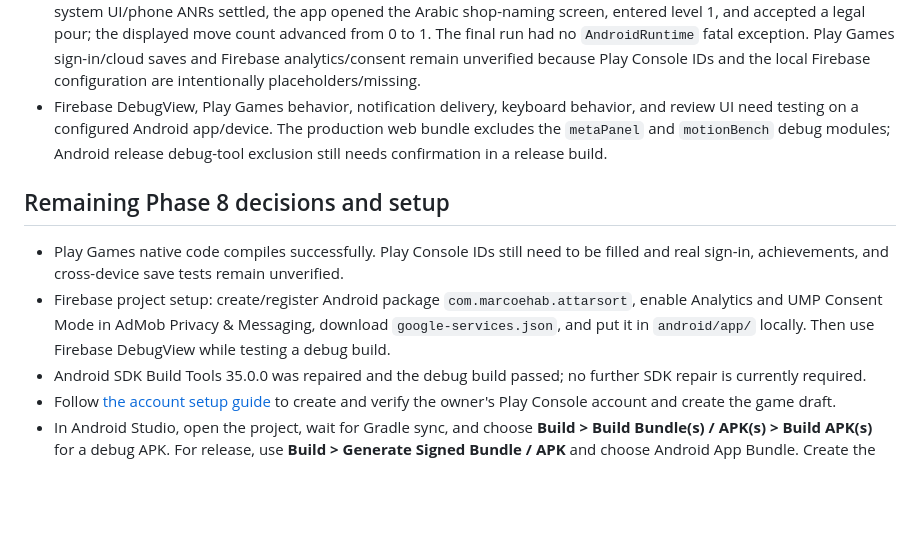
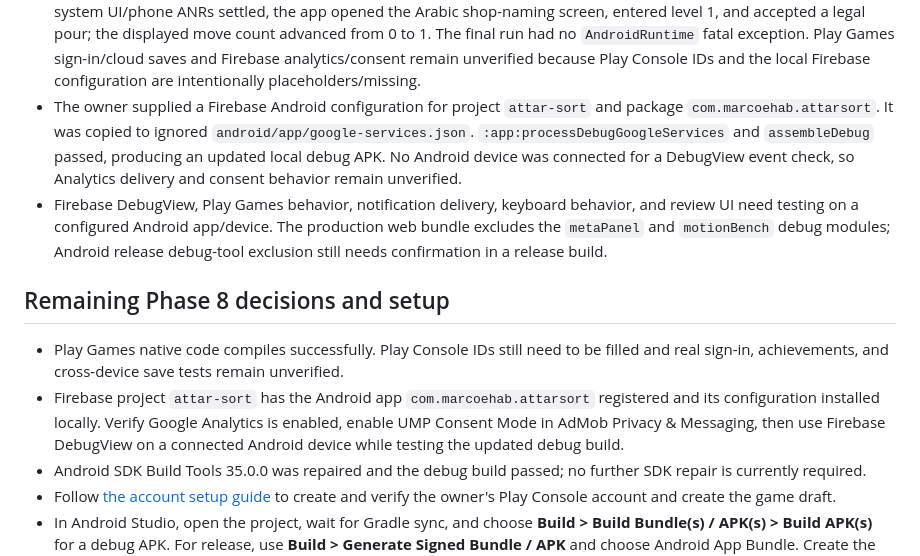
Before and after one commit to marcoehaab11/atara-app, a Markdown page: docs/PHASE_8_REPORT.md, the part around the change. GitHub-like rendering; blank space fills up the shorter version.

Commit message:
docs: record Firebase Android configuration validation

```diff
--- a/docs/PHASE_8_REPORT.md
+++ b/docs/PHASE_8_REPORT.md
@@ -28,12 +28,13 @@
 - `gradlew assembleDebug --no-daemon '-Djava.io.tmpdir=C:\Temp'`: passed. Produced a 10.0 MiB debug APK at `android/app/build/outputs/apk/debug/app-debug.apk`, signed with Android's debug certificate (SHA-1 `97df0bc8f92e2bcfd1660ce862a3ab6d9e6dac86`). `aapt dump badging` confirmed package `com.marcoehab.attarsort`, min SDK 24, target SDK 36, Arabic launcher label, debug flag, and locale config exactly `en` and `ar`.
 - `npm test`: 103 tests passed; `npm run typecheck`, `npm run lint`, and `npm run build` passed. ESLint ignores generated Android `build/` intermediates so generated minified assets do not get linted as source.
 - Installed the debug APK on the API 36.1 Google Play emulator. After Android's first-boot package optimization and system UI/phone ANRs settled, the app opened the Arabic shop-naming screen, entered level 1, and accepted a legal pour; the displayed move count advanced from 0 to 1. The final run had no `AndroidRuntime` fatal exception. Play Games sign-in/cloud saves and Firebase analytics/consent remain unverified because Play Console IDs and the local Firebase configuration are intentionally placeholders/missing.
+- The owner supplied a Firebase Android configuration for project `attar-sort` and package `com.marcoehab.attarsort`. It was copied to ignored `android/app/google-services.json`. `:app:processDebugGoogleServices` and `assembleDebug` passed, producing an updated local debug APK. No Android device was connected for a DebugView event check, so Analytics delivery and consent behavior remain unverified.
 - Firebase DebugView, Play Games behavior, notification delivery, keyboard behavior, and review UI need testing on a configured Android app/device. The production web bundle excludes the `metaPanel` and `motionBench` debug modules; Android release debug-tool exclusion still needs confirmation in a release build.
 
 ## Remaining Phase 8 decisions and setup
 
 - Play Games native code compiles successfully. Play Console IDs still need to be filled and real sign-in, achievements, and cross-device save tests remain unverified.
-- Firebase project setup: create/register Android package `com.marcoehab.attarsort`, enable Analytics and UMP Consent Mode in AdMob Privacy & Messaging, download `google-services.json`, and put it in `android/app/` locally. Then use Firebase DebugView while testing a debug build.
+- Firebase project `attar-sort` has the Android app `com.marcoehab.attarsort` registered and its configuration installed locally. Verify Google Analytics is enabled, enable UMP Consent Mode in AdMob Privacy & Messaging, then use Firebase DebugView on a connected Android device while testing the updated debug build.
 - Android SDK Build Tools 35.0.0 was repaired and the debug build passed; no further SDK repair is currently required.
 - Follow [the account setup guide](PLAY_CONSOLE_ACCOUNT_SETUP.md) to create and verify the owner's Play Console account and create the game draft.
 - In Android Studio, open the project, wait for Gradle sync, and choose **Build > Build Bundle(s) / APK(s) > Build APK(s)** for a debug APK. For release, use **Build > Generate Signed Bundle / APK** and choose Android App Bundle. Create the upload key locally in that wizard, store its password outside the repository, and keep a second offline backup. Never commit the key or password.
```
Also changed, not shown: docs/GOOGLE_PLAY_READINESS.md (+2 -2 lines).
